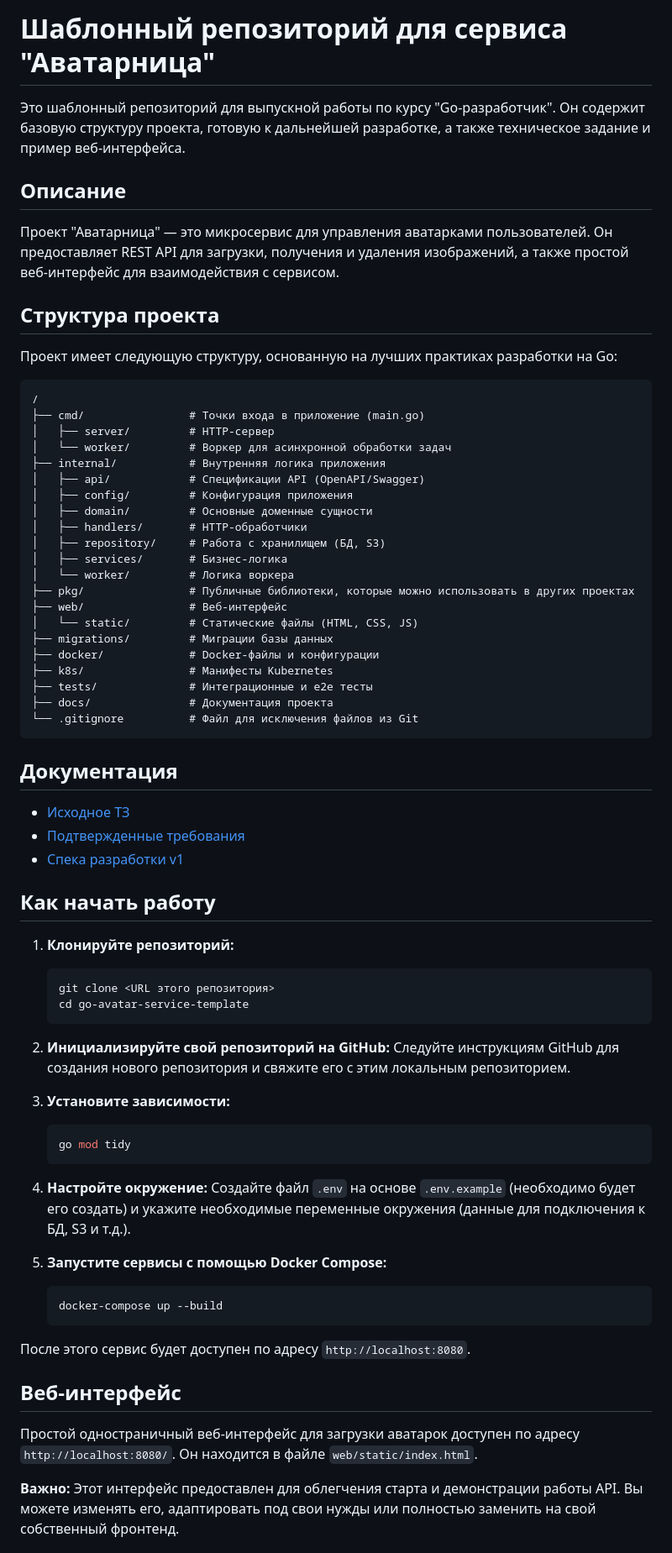
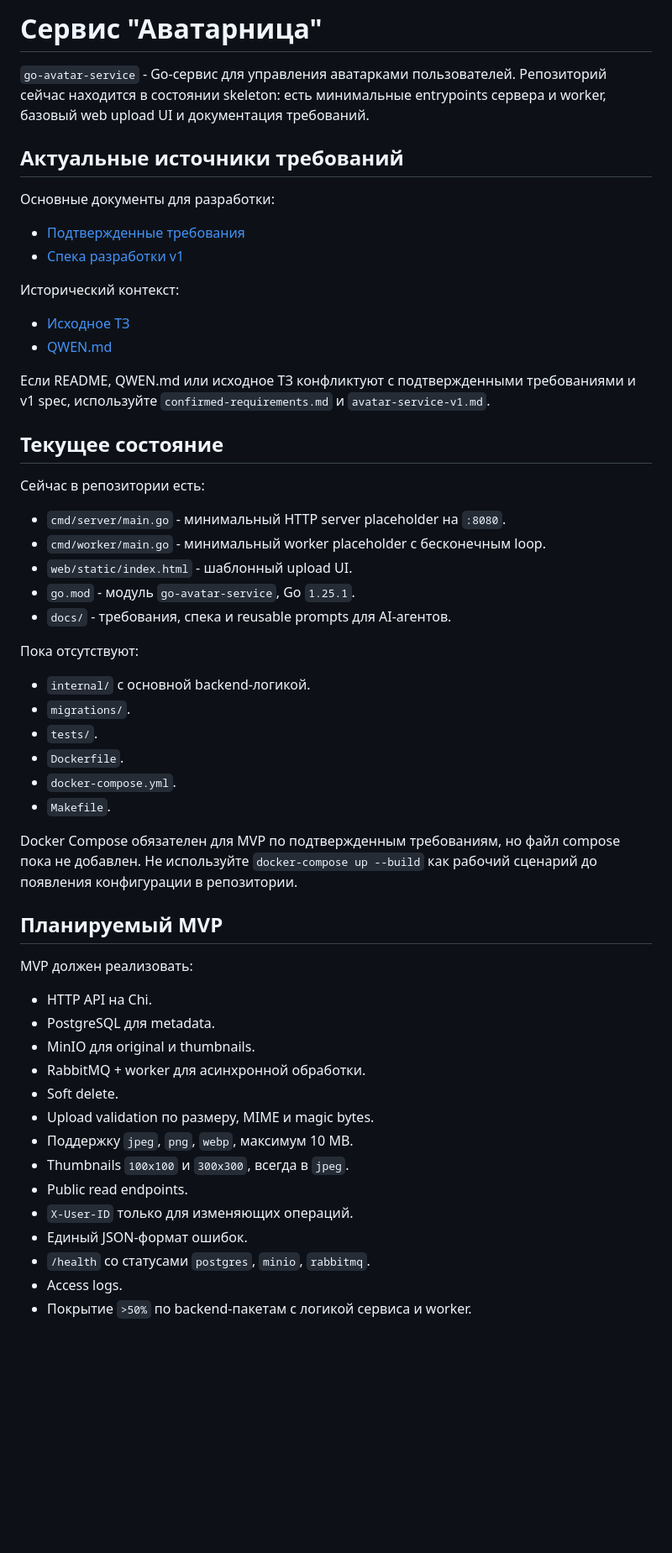
Before and after one commit to avitamin/go-avatar-service, a Markdown page: README.md, the part around one of its changes. Shown at 84% size. Drawn GitHub-style; blank space fills up the shorter version.

Commit message:
docs: актуализировать проектную документацию

````diff
--- a/README.md
+++ b/README.md
@@ -1,73 +1,58 @@
-# Шаблонный репозиторий для сервиса "Аватарница"
+# Сервис "Аватарница"
 
-Это шаблонный репозиторий для выпускной работы по курсу "Go-разработчик". Он содержит базовую структуру проекта, готовую к дальнейшей разработке, а также техническое задание и пример веб-интерфейса.
+`go-avatar-service` - Go-сервис для управления аватарками пользователей. Репозиторий сейчас находится в состоянии skeleton: есть минимальные entrypoints сервера и worker, базовый web upload UI и документация требований.
 
-## Описание
+## Актуальные источники требований
 
-Проект "Аватарница" — это микросервис для управления аватарками пользователей. Он предоставляет REST API для загрузки, получения и удаления изображений, а также простой веб-интерфейс для взаимодействия с сервисом.
+Основные документы для разработки:
 
-## Структура проекта
-
-Проект имеет следующую структуру, основанную на лучших практиках разработки на Go:
-
-```
-/
-├── cmd/                # Точки входа в приложение (main.go)
-│   ├── server/         # HTTP-сервер
-│   └── worker/         # Воркер для асинхронной обработки задач
-├── internal/           # Внутренняя логика приложения
-│   ├── api/            # Спецификации API (OpenAPI/Swagger)
-│   ├── config/         # Конфигурация приложения
-│   ├── domain/         # Основные доменные сущности
-│   ├── handlers/       # HTTP-обработчики
-│   ├── repository/     # Работа с хранилищем (БД, S3)
-│   ├── services/       # Бизнес-логика
-│   └── worker/         # Логика воркера
-├── pkg/                # Публичные библиотеки, которые можно использовать в других проектах
-├── web/                # Веб-интерфейс
-│   └── static/         # Статические файлы (HTML, CSS, JS)
-├── migrations/         # Миграции базы данных
-├── docker/             # Docker-файлы и конфигурации
-├── k8s/                # Манифесты Kubernetes
-├── tests/              # Интеграционные и e2e тесты
-├── docs/               # Документация проекта
-└── .gitignore          # Файл для исключения файлов из Git
-```
-
-## Документация
-
-- [Исходное ТЗ](docs/requirements/assignment.md)
 - [Подтвержденные требования](docs/requirements/confirmed-requirements.md)
 - [Спека разработки v1](docs/specs/avatar-service-v1.md)
 
-## Как начать работу
+Исторический контекст:
 
-1.  **Клонируйте репозиторий:**
-    ```bash
-    git clone <URL этого репозитория>
-    cd go-avatar-service-template
-    ```
+- [Исходное ТЗ](docs/requirements/assignment.md)
+- [QWEN.md](QWEN.md)
 
-2.  **Инициализируйте свой репозиторий на GitHub:**
-    Следуйте инструкциям GitHub для создания нового репозитория и свяжите его с этим локальным репозиторием.
+Если README, QWEN.md или исходное ТЗ конфликтуют с подтвержденными требованиями и v1 spec, используйте `confirmed-requirements.md` и `avatar-service-v1.md`.
 
-3.  **Установите зависимости:**
-    ```bash
-    go mod tidy
-    ```
+## Текущее состояние
 
-4.  **Настройте окружение:**
-    Создайте файл `.env` на основе `.env.example` (необходимо будет его создать) и укажите необходимые переменные окружения (данные для подключения к БД, S3 и т.д.).
+Сейчас в репозитории есть:
 
-5.  **Запустите сервисы с помощью Docker Compose:**
-    ```bash
-    docker-compose up --build
-    ```
+- `cmd/server/main.go` - минимальный HTTP server placeholder на `:8080`.
+- `cmd/worker/main.go` - минимальный worker placeholder с бесконечным loop.
+- `web/static/index.html` - шаблонный upload UI.
+- `go.mod` - модуль `go-avatar-service`, Go `1.25.1`.
+- `docs/` - требования, спека и reusable prompts для AI-агентов.
 
-После этого сервис будет доступен по адресу `http://localhost:8080`.
+Пока отсутствуют:
 
-## Веб-интерфейс
+- `internal/` с основной backend-логикой.
+- `migrations/`.
+- `tests/`.
+- `Dockerfile`.
+- `docker-compose.yml`.
+- `Makefile`.
 
-Простой одностраничный веб-интерфейс для загрузки аватарок доступен по адресу `http://localhost:8080/`. Он находится в файле `web/static/index.html`.
+Docker Compose обязателен для MVP по подтвержденным требованиям, но файл compose пока не добавлен. Не используйте `docker-compose up --build` как рабочий сценарий до появления конфигурации в репозитории.
 
-**Важно:** Этот интерфейс предоставлен для облегчения старта и демонстрации работы API. Вы можете изменять его, адаптировать под свои нужды или полностью заменить на свой собственный фронтенд.
+## Планируемый MVP
+
+MVP должен реализовать:
+
+- HTTP API на Chi.
+- PostgreSQL для metadata.
+- MinIO для original и thumbnails.
+- RabbitMQ + worker для асинхронной обработки.
+- Soft delete.
+- Upload validation по размеру, MIME и magic bytes.
+- Поддержку `jpeg`, `png`, `webp`, максимум 10 MB.
+- Thumbnails `100x100` и `300x300`, всегда в `jpeg`.
+- Public read endpoints.
+- `X-User-ID` только для изменяющих операций.
+- Единый JSON-формат ошибок.
+- `/health` со статусами `postgres`, `minio`, `rabbitmq`.
+- Access logs.
+- Покрытие `>50%` по backend-пакетам с логикой сервиса и worker.
+
````
Also changed, not shown: other parts of README.md (+107 -0 lines), QWEN.md (+142 -123 lines).
